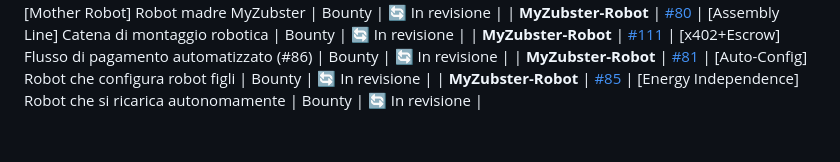
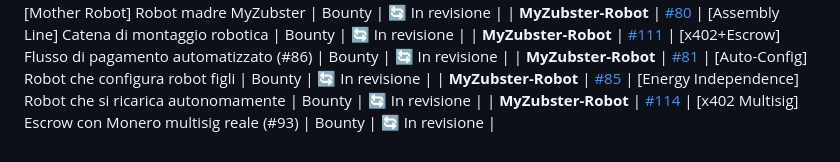
Before and after one commit to MyZubster-Ecosystem/MyZubster-Robot, a Markdown page: docs/CONTRIBUTORS.md, the part around the change. GitHub-like rendering.

Commit message:
docs: add PR #114 to Aming9303 (Monero Multisig Escrow)

```diff
--- a/docs/CONTRIBUTORS.md
+++ b/docs/CONTRIBUTORS.md
@@ -27,3 +27,4 @@
 | **MyZubster-Robot** | [#111](https://github.com/MyZubster-Ecosystem/MyZubster-Robot/pull/111) | [x402+Escrow] Flusso di pagamento automatizzato (#86) | Bounty | 🔄 In revisione |
 | **MyZubster-Robot** | [#81](https://github.com/MyZubster-Ecosystem/MyZubster-Robot/issues/81) | [Auto-Config] Robot che configura robot figli | Bounty | 🔄 In revisione |
 | **MyZubster-Robot** | [#85](https://github.com/MyZubster-Ecosystem/MyZubster-Robot/issues/85) | [Energy Independence] Robot che si ricarica autonomamente | Bounty | 🔄 In revisione |
+| **MyZubster-Robot** | [#114](https://github.com/MyZubster-Ecosystem/MyZubster-Robot/pull/114) | [x402 Multisig] Escrow con Monero multisig reale (#93) | Bounty | 🔄 In revisione |
```
